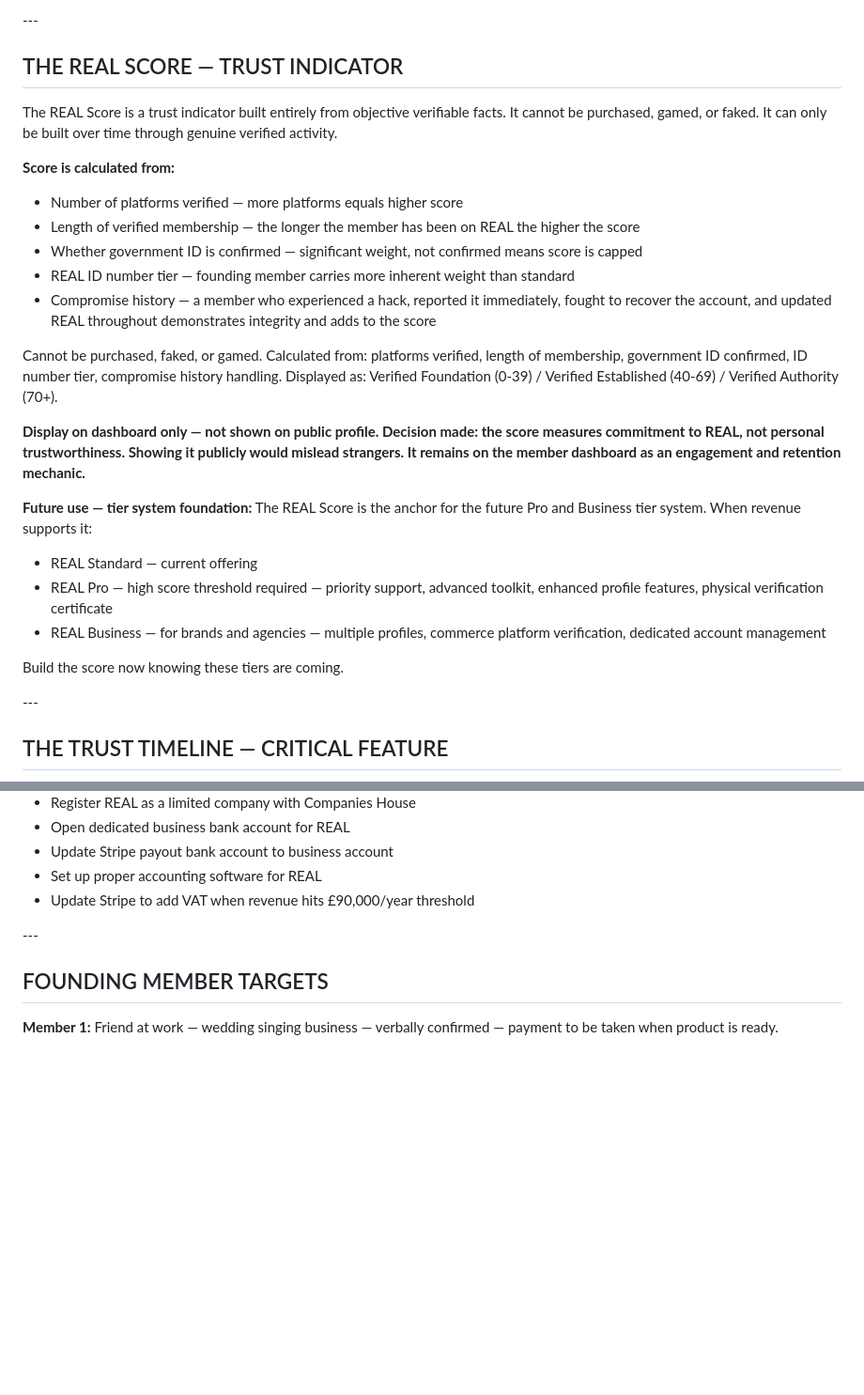
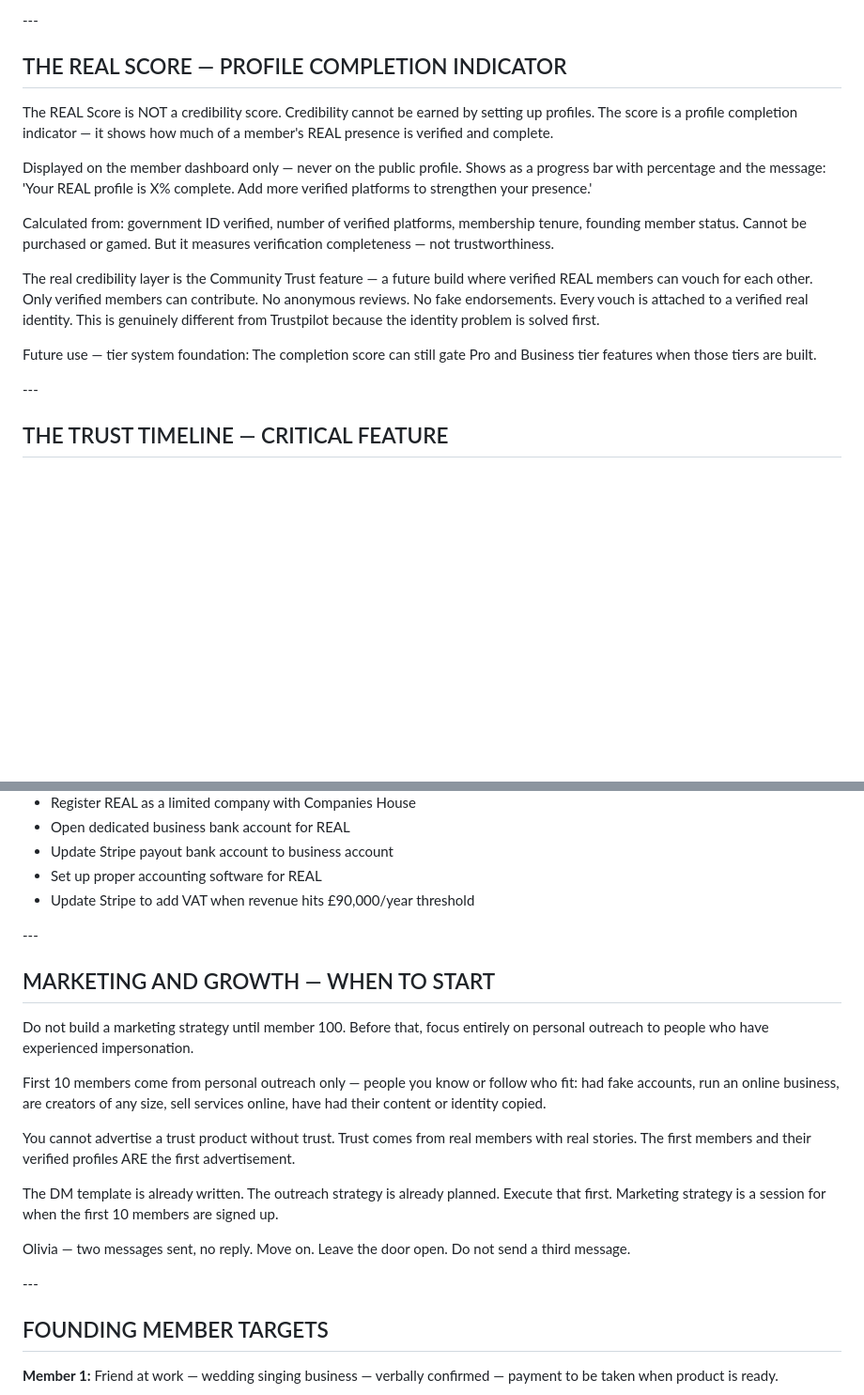
Before and after one commit to saddlej/REAL-landing-page, a Markdown page: START-HERE_17.md, 2 parts joined by grey strips. Shown at 94% size. Rendered like a GitHub page; blank space fills up the shorter version.

Commit message:
Add vision, marketing strategy, and rework REAL Score section
Reframe REAL Score as profile completion indicator, not credibility score.
Add THE VISION section covering three-layer growth strategy and community trust.
Add MARKETING AND GROWTH section with when-to-start guidance.

Co-Authored-By: Claude Sonnet 4.6 <noreply@anthropic.com>

```diff
--- a/START-HERE_17.md
+++ b/START-HERE_17.md
@@ -105,32 +105,17 @@ This is a member dashboard feature — not on the public profile. A button in th
 
 \---
 
-## THE REAL SCORE — TRUST INDICATOR
+## THE REAL SCORE — PROFILE COMPLETION INDICATOR
 
-The REAL Score is a trust indicator built entirely from objective verifiable facts. It cannot be purchased, gamed, or faked. It can only be built over time through genuine verified activity.
+The REAL Score is NOT a credibility score. Credibility cannot be earned by setting up profiles. The score is a profile completion indicator — it shows how much of a member's REAL presence is verified and complete.
 
-**Score is calculated from:**
+Displayed on the member dashboard only — never on the public profile. Shows as a progress bar with percentage and the message: 'Your REAL profile is X% complete. Add more verified platforms to strengthen your presence.'
 
-* Number of platforms verified — more platforms equals higher score
-* Length of verified membership — the longer the member has been on REAL the higher the score
-* Whether government ID is confirmed — significant weight, not confirmed means score is capped
-* REAL ID number tier — founding member carries more inherent weight than standard
-* Compromise history — a member who experienced a hack, reported it immediately, fought to recover the account, and updated REAL throughout demonstrates integrity and adds to the score
+Calculated from: government ID verified, number of verified platforms, membership tenure, founding member status. Cannot be purchased or gamed. But it measures verification completeness — not trustworthiness.
 
-Cannot be purchased, faked, or gamed.
-Calculated from: platforms verified, length of membership, government ID confirmed, ID number tier, compromise history handling.
-Displayed as: Verified Foundation (0-39) / Verified Established (40-69) / Verified Authority (70+).
+The real credibility layer is the Community Trust feature — a future build where verified REAL members can vouch for each other. Only verified members can contribute. No anonymous reviews. No fake endorsements. Every vouch is attached to a verified real identity. This is genuinely different from Trustpilot because the identity problem is solved first.
 
-**Display on dashboard only — not shown on public profile. Decision made: the score measures commitment to REAL, not personal trustworthiness. Showing it publicly would mislead strangers. It remains on the member dashboard as an engagement and retention mechanic.**
-
-**Future use — tier system foundation:**
-The REAL Score is the anchor for the future Pro and Business tier system. When revenue supports it:
-
-* REAL Standard — current offering
-* REAL Pro — high score threshold required — priority support, advanced toolkit, enhanced profile features, physical verification certificate
-* REAL Business — for brands and agencies — multiple profiles, commerce platform verification, dedicated account management
-
-Build the score now knowing these tiers are coming.
+Future use — tier system foundation: The completion score can still gate Pro and Business tier features when those tiers are built.
 
 \---
 
@@ -1019,6 +1034,20 @@ Step 16 — COMPLETE ✅
 
 \---
 
+## MARKETING AND GROWTH — WHEN TO START
+
+Do not build a marketing strategy until member 100. Before that, focus entirely on personal outreach to people who have experienced impersonation.
+
+First 10 members come from personal outreach only — people you know or follow who fit: had fake accounts, run an online business, are creators of any size, sell services online, have had their content or identity copied.
+
+You cannot advertise a trust product without trust. Trust comes from real members with real stories. The first members and their verified profiles ARE the first advertisement.
+
+The DM template is already written. The outreach strategy is already planned. Execute that first. Marketing strategy is a session for when the first 10 members are signed up.
+
+Olivia — two messages sent, no reply. Move on. Leave the door open. Do not send a third message.
+
+\---
+
 ## FOUNDING MEMBER TARGETS
 
 **Member 1:** Friend at work — wedding singing business — verbally confirmed — payment to be taken when product is ready.
```
Also changed, not shown: other parts of START-HERE_17.md (+30 -0 lines).
